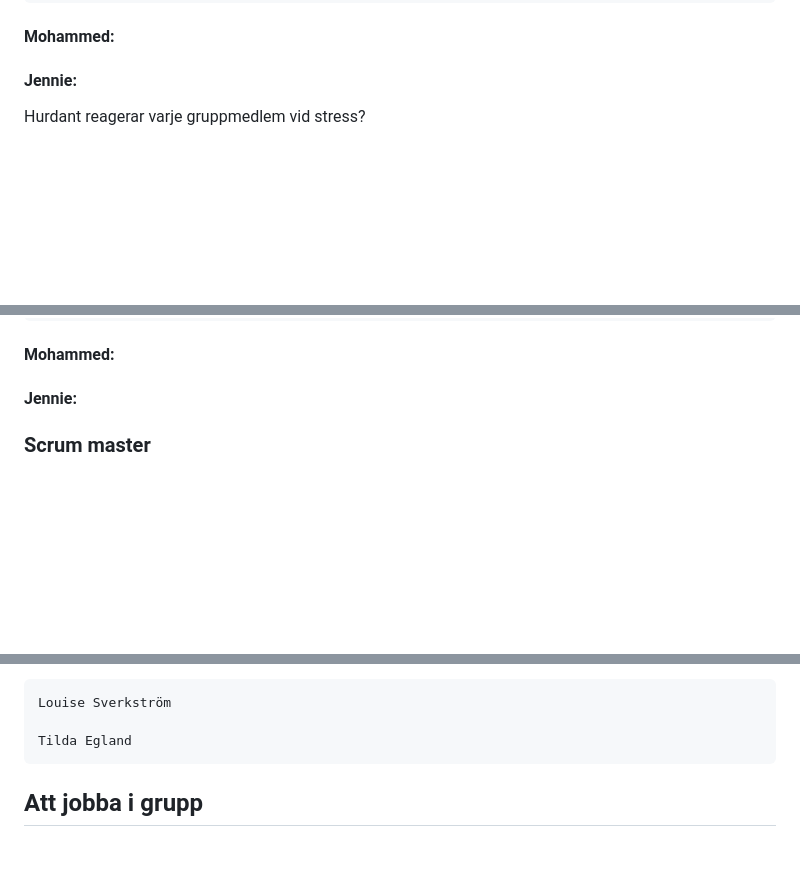
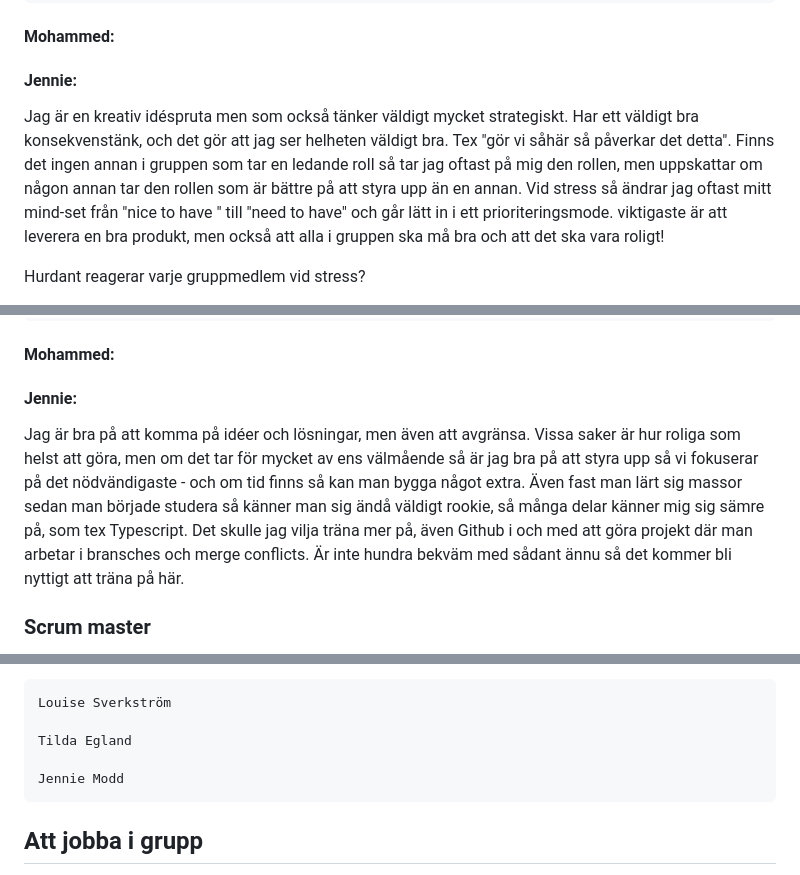
Before and after one commit to mariabhai/Into-Orbit, a Markdown page: documentation/gruppkontrakt.md, 3 parts joined by grey strips. GitHub-like rendering; blank space fills up the shorter version.

Commit message:
docs: update group contract with member roles and stress responses

```diff
--- a/documentation/gruppkontrakt.md
+++ b/documentation/gruppkontrakt.md
@@ -81,6 +81,7 @@ Det är fritt att lägga till/ta bort, men det finns en extremt tydlig koppling
 
 #### Mohammed:
 #### Jennie:
+Jag är en kreativ idéspruta men som också tänker väldigt mycket strategiskt. Har ett väldigt bra konsekvenstänk, och det gör att jag ser helheten väldigt bra. Tex "gör vi såhär så påverkar det detta". Finns det ingen annan i gruppen som tar en ledande roll så tar jag oftast på mig den rollen, men uppskattar om någon annan tar den rollen som är bättre på att styra upp än en annan. Vid stress så ändrar jag oftast mitt mind-set från "nice to have " till "need to have" och går lätt in i ett prioriteringsmode. viktigaste är att leverera en bra produkt, men också att alla i gruppen ska må bra och att det ska vara roligt!
 
 Hurdant reagerar varje gruppmedlem vid stress?
 - Flyr situationen, slutar delta, ignorerar situationen/grupparbetet
@@ -132,6 +133,7 @@ Vilken roll brukar varje gruppmedlem ta på sig i ett grupparbete? Vilken roll h
 
 #### Mohammed:
 #### Jennie:
+Jag är bra på att komma på idéer och lösningar, men även att avgränsa. Vissa saker är hur roliga som helst att göra, men om det tar för mycket av ens välmående så är jag bra på att styra upp så vi fokuserar på det nödvändigaste - och om tid finns så kan man bygga något extra. Även fast man lärt sig massor sedan man började studera så känner man sig ändå väldigt rookie, så många delar känner mig sig sämre på, som tex Typescript. Det skulle jag vilja träna mer på, även Github i och med att göra projekt där man arbetar i bransches och merge conflicts. Är inte hundra bekväm med sådant ännu så det kommer bli nyttigt att träna på här.
 
 ### Scrum master
 Utse gärna en scrum master som ansvarar för att _delegera_ uppgifter. Scrum mastern ska inte _göra allt_, utan se till att alla har att göra och att ingen sitter fast. Vill ni rotera rollen, så gör det, men det går också bra om en person är bekväm med att ta på sig rollen. Om ingen vill vara scrum master så bör ni komma överens om vem som styr skutan på annat sätt.
@@ -157,6 +159,8 @@ Slutligen ska ni signera dokumentet med era underskrifter.
     Louise Sverkström
 
     Tilda Egland
+
+    Jennie Modd
 
 
 ## Att jobba i grupp
```
